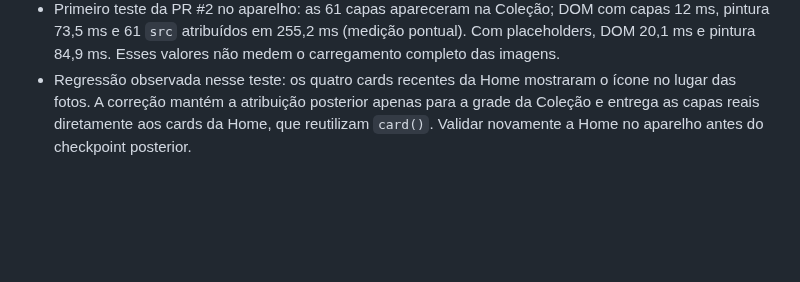
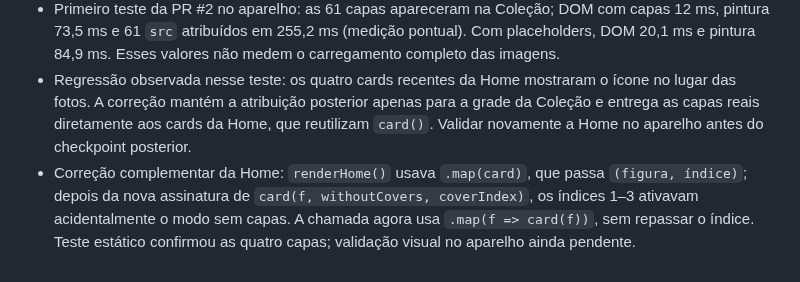
Before and after one commit to SaileOnerb/curio, a Markdown page: README.md, the part around the change. Rendered like a GitHub page; blank space fills up the shorter version.

Commit message:
Document callback regression and fix

```diff
--- a/README.md
+++ b/README.md
@@ -285,3 +285,4 @@ Preview hospedado via GitHub Pages/HTTPS. Faça backups regularmente antes de tr
 - Esses checkpoints protegem o **código**. O backup JSON da coleção permanece separado e deve ser exportado no próprio aparelho; commits e branches não contêm as fotos nem os dados locais do usuário.
 - Primeiro teste da PR #2 no aparelho: as 61 capas apareceram na Coleção; DOM com capas 12 ms, pintura 73,5 ms e 61 `src` atribuídos em 255,2 ms (medição pontual). Com placeholders, DOM 20,1 ms e pintura 84,9 ms. Esses valores não medem o carregamento completo das imagens.
 - Regressão observada nesse teste: os quatro cards recentes da Home mostraram o ícone no lugar das fotos. A correção mantém a atribuição posterior apenas para a grade da Coleção e entrega as capas reais diretamente aos cards da Home, que reutilizam `card()`. Validar novamente a Home no aparelho antes do checkpoint posterior.
+- Correção complementar da Home: `renderHome()` usava `.map(card)`, que passa `(figura, índice)`; depois da nova assinatura de `card(f, withoutCovers, coverIndex)`, os índices 1–3 ativavam acidentalmente o modo sem capas. A chamada agora usa `.map(f => card(f))`, sem repassar o índice. Teste estático confirmou as quatro capas; validação visual no aparelho ainda pendente.
```
